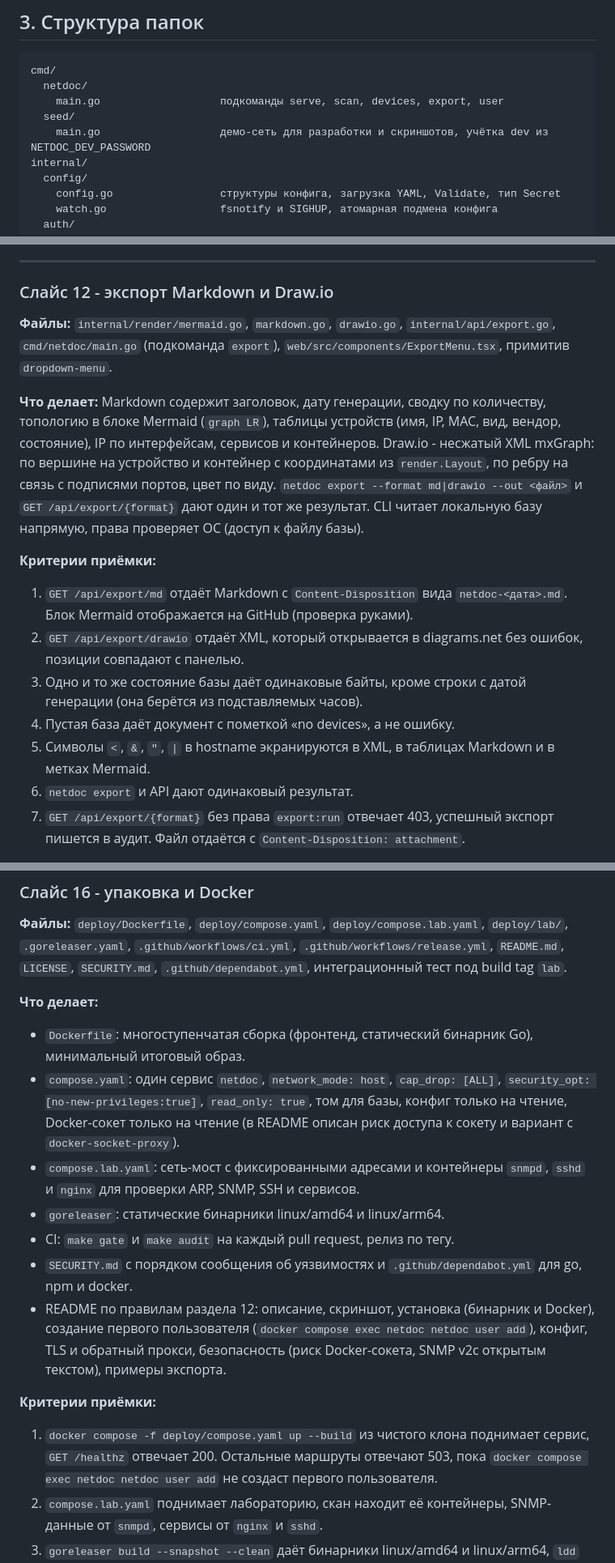
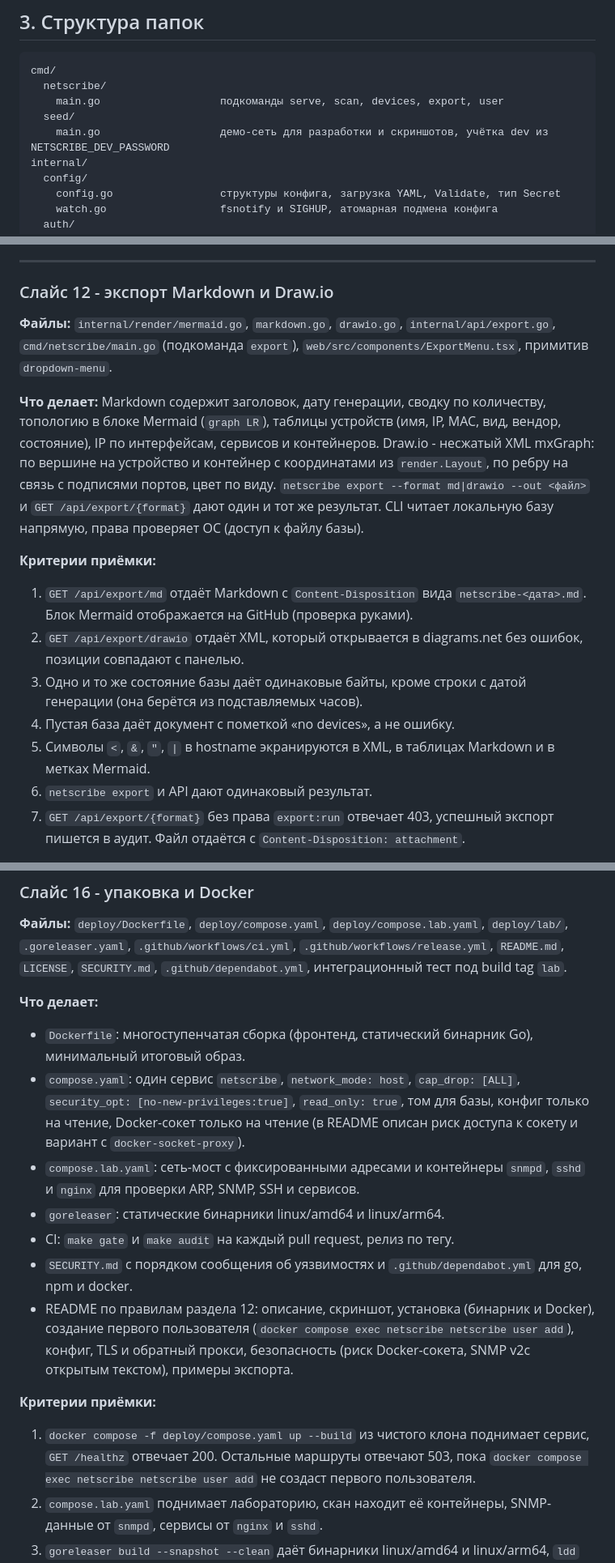
Before and after one commit to FlexEbat/Netscribe, a Markdown page: tech.md, 3 parts joined by grey strips. Shown at 81% size. Rendered like a GitHub page.

````diff
--- a/tech.md
+++ b/tech.md
@@ -70,10 +71,10 @@ Changelog:
 
 ```
 cmd/
-  netdoc/
+  netscribe/
     main.go                   подкоманды serve, scan, devices, export, user
   seed/
-    main.go                   демо-сеть для разработки и скриншотов, учётка dev из NETDOC_DEV_PASSWORD
+    main.go                   демо-сеть для разработки и скриншотов, учётка dev из NETSCRIBE_DEV_PASSWORD
 internal/
   config/
     config.go                 структуры конфига, загрузка YAML, Validate, тип Secret
@@ -1477,18 +1478,18 @@ CONTRACT GAP
 
 ### Слайс 12 - экспорт Markdown и Draw.io
 
-**Файлы:** `internal/render/mermaid.go`, `markdown.go`, `drawio.go`, `internal/api/export.go`, `cmd/netdoc/main.go` (подкоманда `export`), `web/src/components/ExportMenu.tsx`, примитив `dropdown-menu`.
-
-**Что делает:** Markdown содержит заголовок, дату генерации, сводку по количеству, топологию в блоке Mermaid (`graph LR`), таблицы устройств (имя, IP, MAC, вид, вендор, состояние), IP по интерфейсам, сервисов и контейнеров. Draw.io - несжатый XML mxGraph: по вершине на устройство и контейнер с координатами из `render.Layout`, по ребру на связь с подписями портов, цвет по виду. `netdoc export --format md|drawio --out <файл>` и `GET /api/export/{format}` дают один и тот же результат. CLI читает локальную базу напрямую, права проверяет ОС (доступ к файлу базы).
-
-**Критерии приёмки:**
-
-1. `GET /api/export/md` отдаёт Markdown с `Content-Disposition` вида `netdoc-<дата>.md`. Блок Mermaid отображается на GitHub (проверка руками).
+**Файлы:** `internal/render/mermaid.go`, `markdown.go`, `drawio.go`, `internal/api/export.go`, `cmd/netscribe/main.go` (подкоманда `export`), `web/src/components/ExportMenu.tsx`, примитив `dropdown-menu`.
+
+**Что делает:** Markdown содержит заголовок, дату генерации, сводку по количеству, топологию в блоке Mermaid (`graph LR`), таблицы устройств (имя, IP, MAC, вид, вендор, состояние), IP по интерфейсам, сервисов и контейнеров. Draw.io - несжатый XML mxGraph: по вершине на устройство и контейнер с координатами из `render.Layout`, по ребру на связь с подписями портов, цвет по виду. `netscribe export --format md|drawio --out <файл>` и `GET /api/export/{format}` дают один и тот же результат. CLI читает локальную базу напрямую, права проверяет ОС (доступ к файлу базы).
+
+**Критерии приёмки:**
+
+1. `GET /api/export/md` отдаёт Markdown с `Content-Disposition` вида `netscribe-<дата>.md`. Блок Mermaid отображается на GitHub (проверка руками).
 2. `GET /api/export/drawio` отдаёт XML, который открывается в diagrams.net без ошибок, позиции совпадают с панелью.
 3. Одно и то же состояние базы даёт одинаковые байты, кроме строки с датой генерации (она берётся из подставляемых часов).
 4. Пустая база даёт документ с пометкой «no devices», а не ошибку.
 5. Символы `<`, `&`, `"`, `|` в hostname экранируются в XML, в таблицах Markdown и в метках Mermaid.
-6. `netdoc export` и API дают одинаковый результат.
+6. `netscribe export` и API дают одинаковый результат.
 7. `GET /api/export/{format}` без права `export:run` отвечает 403, успешный экспорт пишется в аудит. Файл отдаётся с `Content-Disposition: attachment`.
 
 **Тесты:** golden-файлы на небольшой фикстуре, разбор XML и подсчёт ячеек, тесты экранирования (критерий 5), детерминизм (3), пустая база (4).
@@ -1570,16 +1571,16 @@ CONTRACT GAP
 **Что делает:**
 
 - `Dockerfile`: многоступенчатая сборка (фронтенд, статический бинарник Go), минимальный итоговый образ.
-- `compose.yaml`: один сервис `netdoc`, `network_mode: host`, `cap_drop: [ALL]`, `security_opt: [no-new-privileges:true]`, `read_only: true`, том для базы, конфиг только на чтение, Docker-сокет только на чтение (в README описан риск доступа к сокету и вариант с `docker-socket-proxy`).
+- `compose.yaml`: один сервис `netscribe`, `network_mode: host`, `cap_drop: [ALL]`, `security_opt: [no-new-privileges:true]`, `read_only: true`, том для базы, конфиг только на чтение, Docker-сокет только на чтение (в README описан риск доступа к сокету и вариант с `docker-socket-proxy`).
 - `compose.lab.yaml`: сеть-мост с фиксированными адресами и контейнеры `snmpd`, `sshd` и `nginx` для проверки ARP, SNMP, SSH и сервисов.
 - `goreleaser`: статические бинарники linux/amd64 и linux/arm64.
 - CI: `make gate` и `make audit` на каждый pull request, релиз по тегу.
 - `SECURITY.md` с порядком сообщения об уязвимостях и `.github/dependabot.yml` для go, npm и docker.
-- README по правилам раздела 12: описание, скриншот, установка (бинарник и Docker), создание первого пользователя (`docker compose exec netdoc netdoc user add`), конфиг, TLS и обратный прокси, безопасность (риск Docker-сокета, SNMP v2c открытым текстом), примеры экспорта.
-
-**Критерии приёмки:**
-
-1. `docker compose -f deploy/compose.yaml up --build` из чистого клона поднимает сервис, `GET /healthz` отвечает 200. Остальные маршруты отвечают 503, пока `docker compose exec netdoc netdoc user add` не создаст первого пользователя.
+- README по правилам раздела 12: описание, скриншот, установка (бинарник и Docker), создание первого пользователя (`docker compose exec netscribe netscribe user add`), конфиг, TLS и обратный прокси, безопасность (риск Docker-сокета, SNMP v2c открытым текстом), примеры экспорта.
+
+**Критерии приёмки:**
+
+1. `docker compose -f deploy/compose.yaml up --build` из чистого клона поднимает сервис, `GET /healthz` отвечает 200. Остальные маршруты отвечают 503, пока `docker compose exec netscribe netscribe user add` не создаст первого пользователя.
 2. `compose.lab.yaml` поднимает лабораторию, скан находит её контейнеры, SNMP-данные от `snmpd`, сервисы от `nginx` и `sshd`.
 3. `goreleaser build --snapshot --clean` даёт бинарники linux/amd64 и linux/arm64, `ldd` сообщает, что файл не динамический.
 4. CI запускает `make gate` и `make audit` на pull request.
````
Also changed, not shown: other parts of tech.md (+32 -31 lines).
